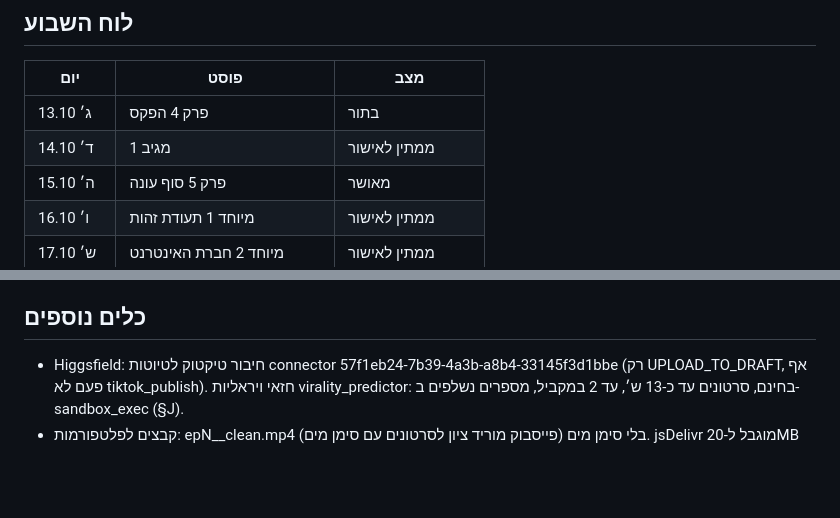
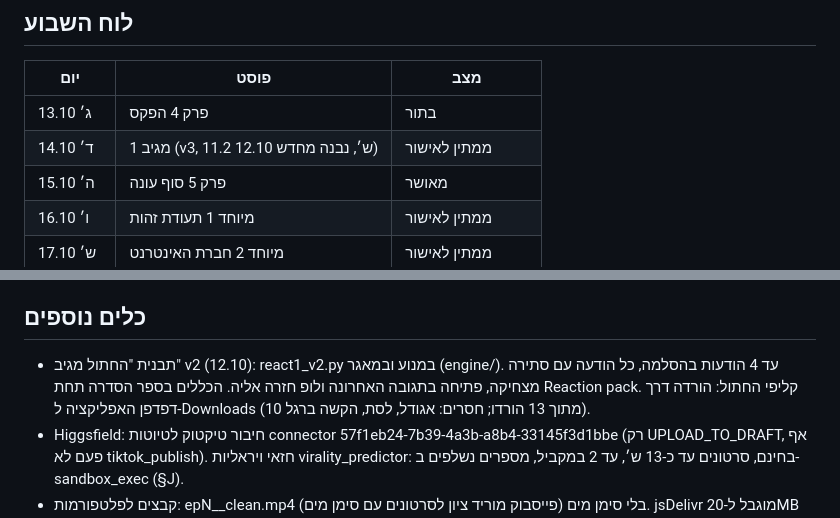
Before and after one commit to PrimeAiSaaS/hatul-media, a Markdown page: PROJECT_CONTEXT.md, 2 parts joined by grey strips. Rendered like a GitHub page; blank space fills up the shorter version.

Commit message:
PROJECT_CONTEXT: react1 v3 + reaction template v2
Co-Authored-By: Claude Opus 5.5 <noreply@anthropic.com>
Claude-Session: https://claude.ai/code/session_018KrP47aURqKPB61h5poSx6

```diff
--- a/PROJECT_CONTEXT.md
+++ b/PROJECT_CONTEXT.md
@@ -29,7 +29,7 @@
 | יום | פוסט | מצב |
 |---|---|---|
 | ג׳ 13.10 | פרק 4 הפקס | בתור |
-| ד׳ 14.10 | מגיב 1 | ממתין לאישור |
+| ד׳ 14.10 | מגיב 1 (v3, 11.2 ש׳, נבנה מחדש 12.10) | ממתין לאישור |
 | ה׳ 15.10 | פרק 5 סוף עונה | מאושר |
 | ו׳ 16.10 | מיוחד 1 תעודת זהות | ממתין לאישור |
 | ש׳ 17.10 | מיוחד 2 חברת האינטרנט | ממתין לאישור |
@@ -53,6 +53,7 @@
 - חיבורים: Instagram 11635958, Facebook 11636265 (דף 1418076608047856, כתובת ציבורית profile.php?id=61595042045276), YouTube 11636533 (ערוץ UCvv9MKhiECOjEQIxHSMQe1A, @hatul.bahamtana), Anthropic 11818295.
 
 ## כלים נוספים
+- תבנית "החתול מגיב" v2 (12.10): react1_v2.py במנוע ובמאגר (engine/). עד 4 הודעות בהסלמה, כל הודעה עם סתירה מצחיקה, פתיחה בתגובה האחרונה ולופ חזרה אליה. הכללים בספר הסדרה תחת Reaction pack. קליפי החתול: הורדה דרך דפדפן האפליקציה ל-Downloads (10 מתוך 13 הורדו; חסרים: אגודל, לסת, הקשה ברגל).
 - Higgsfield: חיבור טיקטוק לטיוטות connector 57f1eb24-7b39-4a3b-a8b4-33145f3d1bbe (רק UPLOAD_TO_DRAFT, אף פעם לא tiktok_publish). חזאי ויראליות virality_predictor: בחינם, סרטונים עד כ-13 ש׳, עד 2 במקביל, מספרים נשלפים ב-sandbox_exec (§J).
 - קבצים לפלטפורמות: epN_<slug>_clean.mp4 בלי סימן מים (פייסבוק מוריד ציון לסרטונים עם סימן מים). jsDelivr מוגבל ל-20MB לקובץ.
 - Metricool (מ-12.10, מותג 7376863): מחוברות כל 4 הרשתות — טיקטוק hatul.bahamtana, אינסטגרם hatul.bahamtana, פייסבוק (דף 1418076608047856), יוטיוב UCvv9MKhiECOjEQIxHSMQe1A. תפקידים: (1) תזמון טיקטוק בלבד (סוכן הסנכרון; אינסטגרם/פייסבוק/יוטיוב נשארים ב-Make כדי לא לפרסם פעמיים). (2) המקור הראשי לנתונים בכל 4 הרשתות (סוכן הנתונים) — אין יותר צורך בצילומי מסך. מדדים חשובים: IGRE27 retention, IGRE28 reel view rate (3 ש׳), TKPO13 full watch rate, FBRE13 זמן צפייה. נתוני יוטיוב ב-Metricool עדיין ריקים בימים הראשונים; עד אז מהגיליון. (3) סטוריז אוטומטיים (טיזר 12:00 ביום הפרסום, אינסטגרם+פייסבוק) — כבויים עד שדרוג, נשלטים מהלוח: meta/metricool {plan, stories_auto}. תוכנית חינמית: 20 פוסטים בחודש — מספיק בדיוק לטיקטוק יומי באוקטובר (19 פוסטים), לא לנובמבר ולא לסטוריז. Starter מ-20$ לחודש. vidIQ (מחקר יוטיוב) עדיין לא מחובר.
```
Also changed, not shown: other parts of PROJECT_CONTEXT.md (+1 -1 lines).
